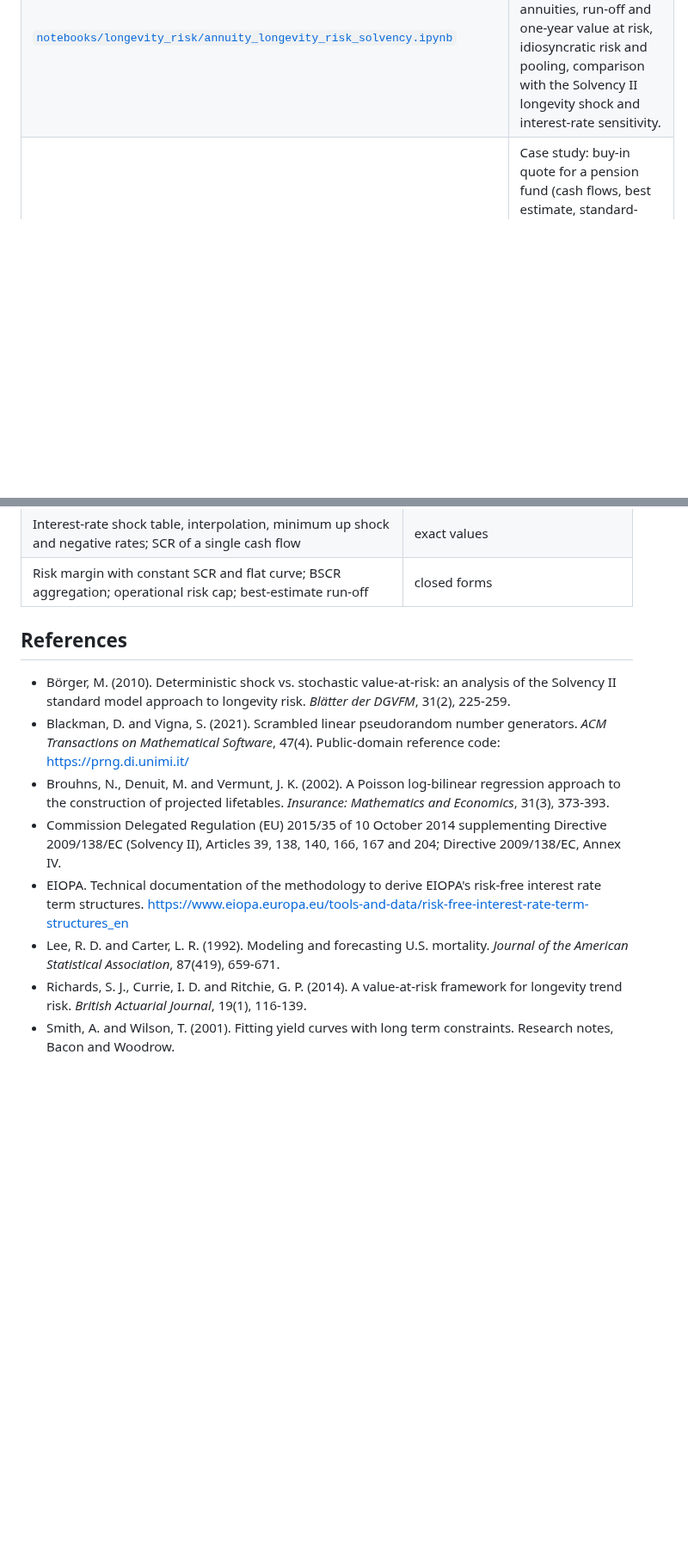
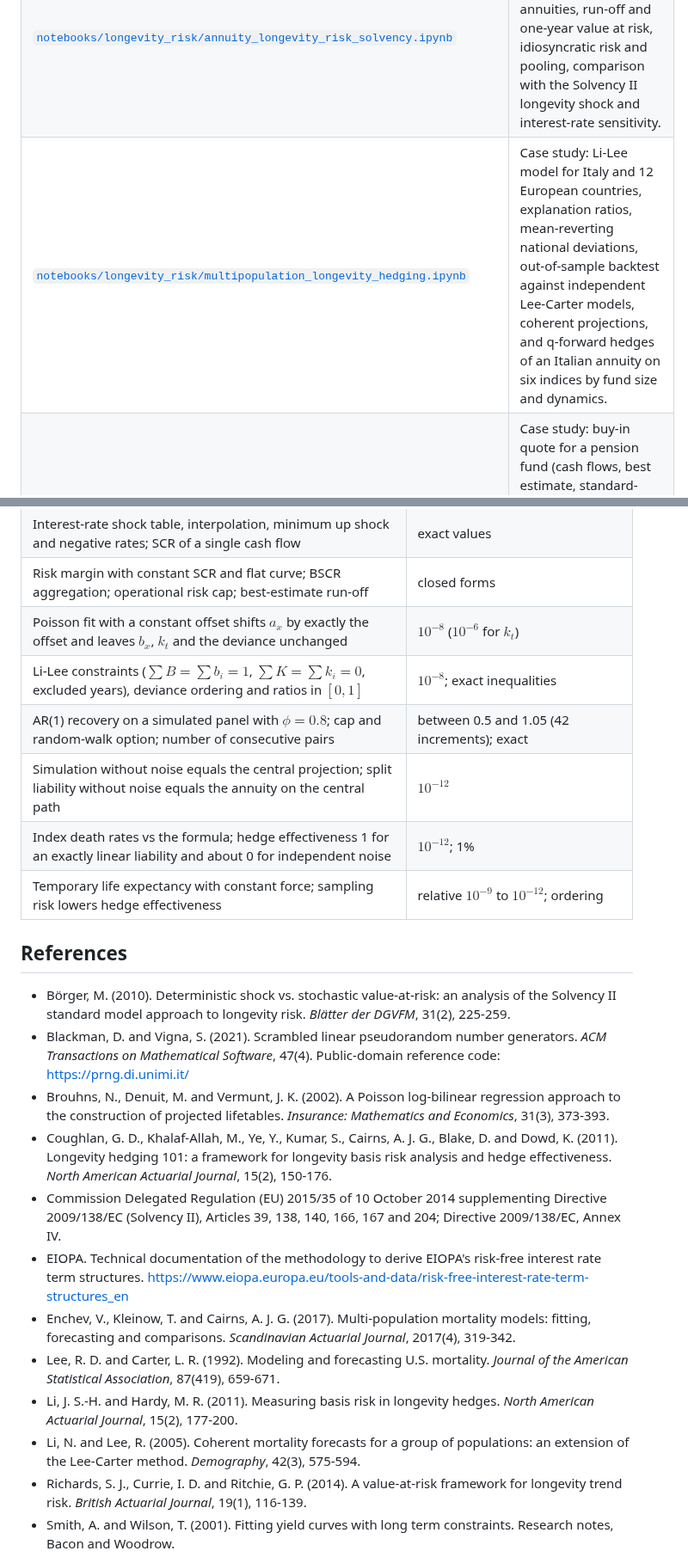
Before and after one commit to paolo993788/Actuarial-mathematics, a Markdown page: scripts/longevity_risk/README.md, 2 parts joined by grey strips. Shown at 86% size. GitHub-like rendering; blank space fills up the shorter version.

```diff
--- a/scripts/longevity_risk/README.md
+++ b/scripts/longevity_risk/README.md
@@ -44,6 +44,7 @@ python -m longevity_risk.data --geo IT --sex M F --yield-curve 2024-12-01 2024-1
 | --- | --- |
 | [`notebooks/mortality_projection/lee_carter_mortality_projection.ipynb`](../../notebooks/mortality_projection/lee_carter_mortality_projection.ipynb) | Poisson and SVD Lee-Carter fits on Eurostat data for men and women, residual diagnostics, random walk with drift with and without the pandemic years, out-of-sample backtest, period versus cohort life expectancy. |
 | [`notebooks/longevity_risk/annuity_longevity_risk_solvency.ipynb`](../../notebooks/longevity_risk/annuity_longevity_risk_solvency.ipynb) | Smith-Wilson curve from the ECB curve, best estimates of life annuities, run-off and one-year value at risk, idiosyncratic risk and pooling, comparison with the Solvency II longevity shock and interest-rate sensitivity. |
+| [`notebooks/longevity_risk/multipopulation_longevity_hedging.ipynb`](../../notebooks/longevity_risk/multipopulation_longevity_hedging.ipynb) | Case study: Li-Lee model for Italy and 12 European countries, explanation ratios, mean-reverting national deviations, out-of-sample backtest against independent Lee-Carter models, coherent projections, and q-forward hedges of an Italian annuity on six indices by fund size and dynamics. |
 | [`notebooks/case_studies/pension_buy_in_pricing.ipynb`](../../notebooks/case_studies/pension_buy_in_pricing.ipynb) | Case study: buy-in quote for a pension fund (cash flows, best estimate, standard-formula SCR, risk margin, premium with hurdle rate, internal-model cross-check, sensitivities, board summary). An optional real membership file is read from `BUYIN_MEMBERSHIP_CSV` and must never be committed. |
 
 The country (default Italy, `COUNTRY = "IT"`), sex, age range and other parameters are set in the first code cell of each notebook. Official data are downloaded by default; set `LONGEVITY_RISK_DATA_MODE=synthetic` before starting Jupyter to run offline on simulated data.
@@ -110,15 +114,25 @@ Run `python -m pytest tests/longevity_risk` from the repository root (39 tests,
 | Idiosyncratic risk of a heterogeneous portfolio: mean and variance against the exact sum of individual variances | 4 standard errors; 5% |
 | Interest-rate shock table, interpolation, minimum up shock and negative rates; SCR of a single cash flow | exact values |
 | Risk margin with constant SCR and flat curve; BSCR aggregation; operational risk cap; best-estimate run-off | closed forms |
+| Poisson fit with a constant offset shifts $a_x$ by exactly the offset and leaves $b_x$, $k_t$ and the deviance unchanged | $10^{-8}$ ($10^{-6}$ for $k_t$) |
+| Li-Lee constraints ($\sum B = \sum b_i = 1$, $\sum K = \sum k_i = 0$, excluded years), deviance ordering and ratios in $[0, 1]$ | $10^{-8}$; exact inequalities |
+| AR(1) recovery on a simulated panel with $\phi = 0.8$; cap and random-walk option; number of consecutive pairs | between 0.5 and 1.05 (42 increments); exact |
+| Simulation without noise equals the central projection; split liability without noise equals the annuity on the central path | $10^{-12}$ |
+| Index death rates vs the formula; hedge effectiveness 1 for an exactly linear liability and about 0 for independent noise | $10^{-12}$; 1% |
+| Temporary life expectancy with constant force; sampling risk lowers hedge effectiveness | relative $10^{-9}$ to $10^{-12}$; ordering |
 
 ## References
 
 - Börger, M. (2010). Deterministic shock vs. stochastic value-at-risk: an analysis of the Solvency II standard model approach to longevity risk. *Blätter der DGVFM*, 31(2), 225-259.
 - Blackman, D. and Vigna, S. (2021). Scrambled linear pseudorandom number generators. *ACM Transactions on Mathematical Software*, 47(4). Public-domain reference code: https://prng.di.unimi.it/
 - Brouhns, N., Denuit, M. and Vermunt, J. K. (2002). A Poisson log-bilinear regression approach to the construction of projected lifetables. *Insurance: Mathematics and Economics*, 31(3), 373-393.
+- Coughlan, G. D., Khalaf-Allah, M., Ye, Y., Kumar, S., Cairns, A. J. G., Blake, D. and Dowd, K. (2011). Longevity hedging 101: a framework for longevity basis risk analysis and hedge effectiveness. *North American Actuarial Journal*, 15(2), 150-176.
 - Commission Delegated Regulation (EU) 2015/35 of 10 October 2014 supplementing Directive 2009/138/EC (Solvency II), Articles 39, 138, 140, 166, 167 and 204; Directive 2009/138/EC, Annex IV.
 - EIOPA. Technical documentation of the methodology to derive EIOPA's risk-free interest rate term structures. https://www.eiopa.europa.eu/tools-and-data/risk-free-interest-rate-term-structures_en
+- Enchev, V., Kleinow, T. and Cairns, A. J. G. (2017). Multi-population mortality models: fitting, forecasting and comparisons. *Scandinavian Actuarial Journal*, 2017(4), 319-342.
 - Lee, R. D. and Carter, L. R. (1992). Modeling and forecasting U.S. mortality. *Journal of the American Statistical Association*, 87(419), 659-671.
+- Li, J. S.-H. and Hardy, M. R. (2011). Measuring basis risk in longevity hedges. *North American Actuarial Journal*, 15(2), 177-200.
+- Li, N. and Lee, R. (2005). Coherent mortality forecasts for a group of populations: an extension of the Lee-Carter method. *Demography*, 42(3), 575-594.
 - Richards, S. J., Currie, I. D. and Ritchie, G. P. (2014). A value-at-risk framework for longevity trend risk. *British Actuarial Journal*, 19(1), 116-139.
 - Smith, A. and Wilson, T. (2001). Fitting yield curves with long term constraints. Research notes, Bacon and Woodrow.
 - Svensson, L. E. O. (1994). Estimating and interpreting forward interest rates: Sweden 1992-1994. NBER Working Paper 4871.
```
Also changed, not shown: other parts of scripts/longevity_risk/README.md (+4 -1 lines), README.md (+13 -5 lines), docs/figures/index_hedge-dark.png (added), docs/figures/index_hedge-light.png (added), 6 other files.
